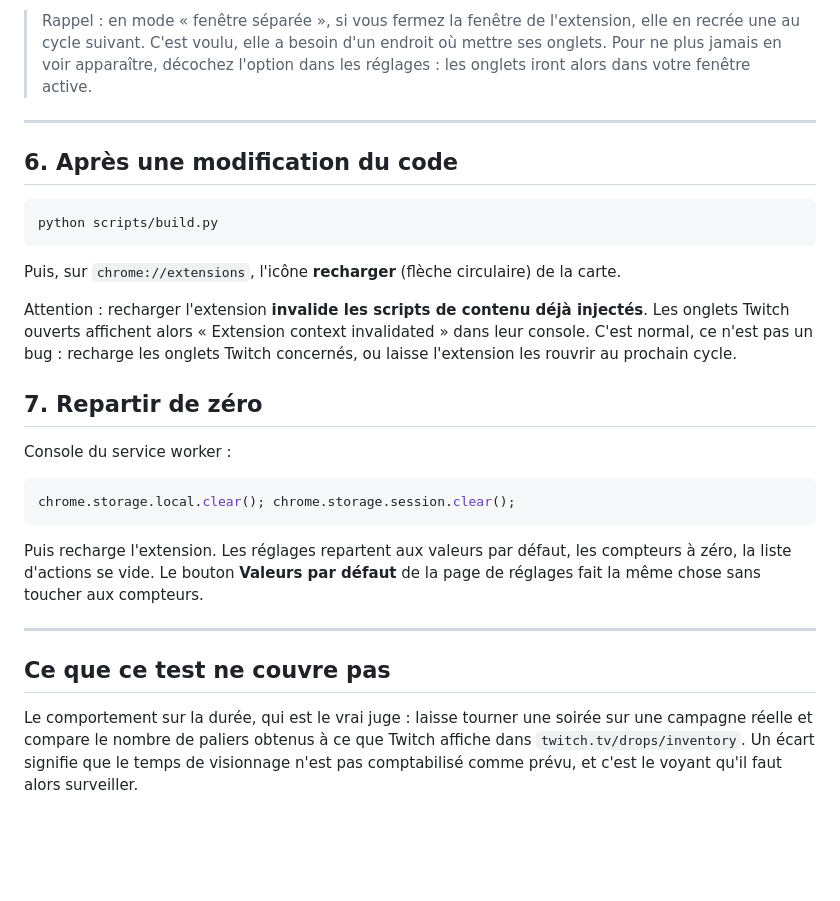
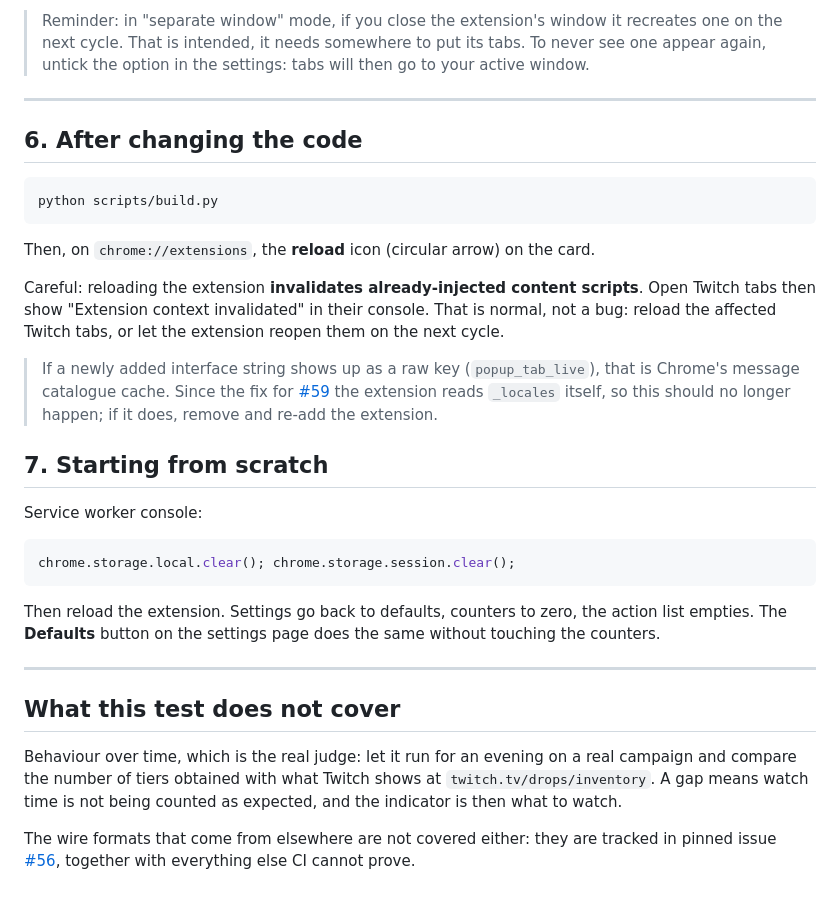
Before and after one commit to Maxyull/twitch-drops-claimer, a Markdown page: docs/TESTING-IN-CHROME.md, the part around one of its changes. GitHub-like rendering; blank space fills up the shorter version.

Commit message:
docs: finish the English pass on SECURITY-AUDIT and TESTING-IN-CHROME

````diff
--- a/docs/TESTING-IN-CHROME.md
+++ b/docs/TESTING-IN-CHROME.md
@@ -174,41 +171,49 @@ symptôme à rapporter.
 
-> Rappel : en mode « fenêtre séparée », si vous fermez la fenêtre de l'extension, elle en
-> recrée une au cycle suivant. C'est voulu, elle a besoin d'un endroit où mettre ses
-> onglets. Pour ne plus jamais en voir apparaître, décochez l'option dans les réglages :
-> les onglets iront alors dans votre fenêtre active.
+> Reminder: in "separate window" mode, if you close the extension's window it recreates
+> one on the next cycle. That is intended, it needs somewhere to put its tabs. To never
+> see one appear again, untick the option in the settings: tabs will then go to your
+> active window.
 
 ---
 
-## 6. Après une modification du code
+## 6. After changing the code
 
 ```bash
 python scripts/build.py
 ```
 
-Puis, sur `chrome://extensions`, l'icône **recharger** (flèche circulaire) de la carte.
+Then, on `chrome://extensions`, the **reload** icon (circular arrow) on the card.
 
-Attention : recharger l'extension **invalide les scripts de contenu déjà injectés**.
-Les onglets Twitch ouverts affichent alors « Extension context invalidated » dans leur
-console. C'est normal, ce n'est pas un bug : recharge les onglets Twitch concernés,
-ou laisse l'extension les rouvrir au prochain cycle.
+Careful: reloading the extension **invalidates already-injected content scripts**. Open
+Twitch tabs then show "Extension context invalidated" in their console. That is normal,
+not a bug: reload the affected Twitch tabs, or let the extension reopen them on the next
+cycle.
 
-## 7. Repartir de zéro
+> If a newly added interface string shows up as a raw key (`popup_tab_live`), that is
+> Chrome's message catalogue cache. Since the fix for
+> [#59](../../../issues/59) the extension reads `_locales` itself, so this should no
+> longer happen; if it does, remove and re-add the extension.
 
-Console du service worker :
+## 7. Starting from scratch
+
+Service worker console:
 
 ```js
 chrome.storage.local.clear(); chrome.storage.session.clear();
 ```
 
-Puis recharge l'extension. Les réglages repartent aux valeurs par défaut, les compteurs
-à zéro, la liste d'actions se vide. Le bouton **Valeurs par défaut** de la page de
-réglages fait la même chose sans toucher aux compteurs.
+Then reload the extension. Settings go back to defaults, counters to zero, the action
+list empties. The **Defaults** button on the settings page does the same without touching
+the counters.
 
 ---
 
-## Ce que ce test ne couvre pas
+## What this test does not cover
 
-Le comportement sur la durée, qui est le vrai juge : laisse tourner une soirée sur une
-campagne réelle et compare le nombre de paliers obtenus à ce que Twitch affiche dans
-`twitch.tv/drops/inventory`. Un écart signifie que le temps de visionnage n'est pas
-comptabilisé comme prévu, et c'est le voyant qu'il faut alors surveiller.
+Behaviour over time, which is the real judge: let it run for an evening on a real
+campaign and compare the number of tiers obtained with what Twitch shows at
+`twitch.tv/drops/inventory`. A gap means watch time is not being counted as expected, and
+the indicator is then what to watch.
+
+The wire formats that come from elsewhere are not covered either: they are tracked in
+pinned issue [#56](../../../issues/56), together with everything else CI cannot prove.
````
Also changed, not shown: other parts of docs/TESTING-IN-CHROME.md (+98 -101 lines), docs/SECURITY-AUDIT.md (+165 -152 lines).
